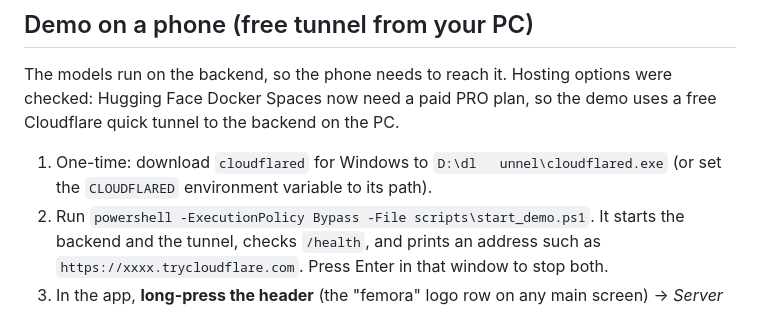
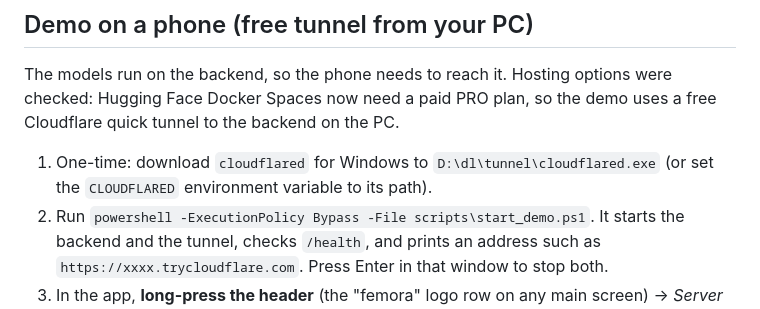
Before and after one commit to ammad-sajjad/Femora, a Markdown page: README.md, the part around the change. GitHub-like rendering.

Commit message:
Fix tunnel path in README

```diff
--- a/README.md
+++ b/README.md
@@ -32,7 +32,7 @@ Find your computer's IP on macOS with `ipconfig getifaddr en0`.
 
 The models run on the backend, so the phone needs to reach it. Hosting options were checked: Hugging Face Docker Spaces now need a paid PRO plan, so the demo uses a free Cloudflare quick tunnel to the backend on the PC.
 
-1. One-time: download `cloudflared` for Windows to `D:\dl	unnel\cloudflared.exe` (or set the `CLOUDFLARED` environment variable to its path).
+1. One-time: download `cloudflared` for Windows to `D:\dl\tunnel\cloudflared.exe` (or set the `CLOUDFLARED` environment variable to its path).
 2. Run `powershell -ExecutionPolicy Bypass -File scripts\start_demo.ps1`. It starts the backend and the tunnel, checks `/health`, and prints an address such as `https://xxxx.trycloudflare.com`. Press Enter in that window to stop both.
 3. In the app, **long-press the header** (the "femora" logo row on any main screen) → *Server address* → paste the address → Save. It is remembered on the phone, so a new tunnel address needs no rebuild. *Reset* restores the default.
 4. The PC must stay on and awake during the demo. The address changes every time the tunnel restarts.
```
